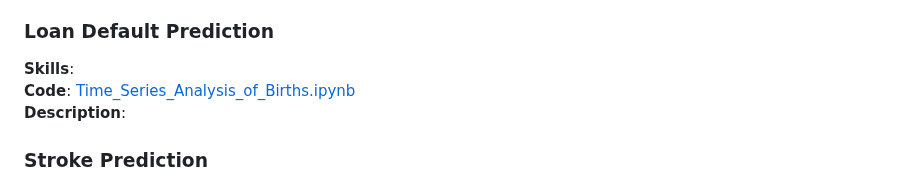
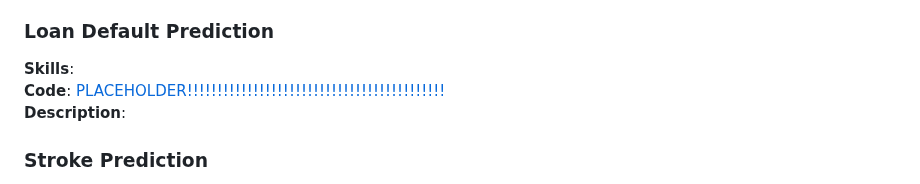
Before and after one commit to brandonkimball87/Data-Analytics-Projects-and-Coursework, a Markdown page: README.md, the part around the change. Drawn GitHub-style.

```diff
--- a/README.md
+++ b/README.md
@@ -60,7 +60,7 @@ and model assessment.
 
 ### Loan Default Prediction
 **Skills**:
-**Code**: [Time_Series_Analysis_of_Births.ipynb](./Python%20Projects/Time_Series_Analysis_of_Births.ipynb)
+**Code**: [PLACEHOLDER!!!!!!!!!!!!!!!!!!!!!!!!!!!!!!!!!!!!!!!!!!!](./Python%20Projects/Time_Series_Analysis_of_Births.ipynb)
 **Description**:
 
 ### Stroke Prediction
```
